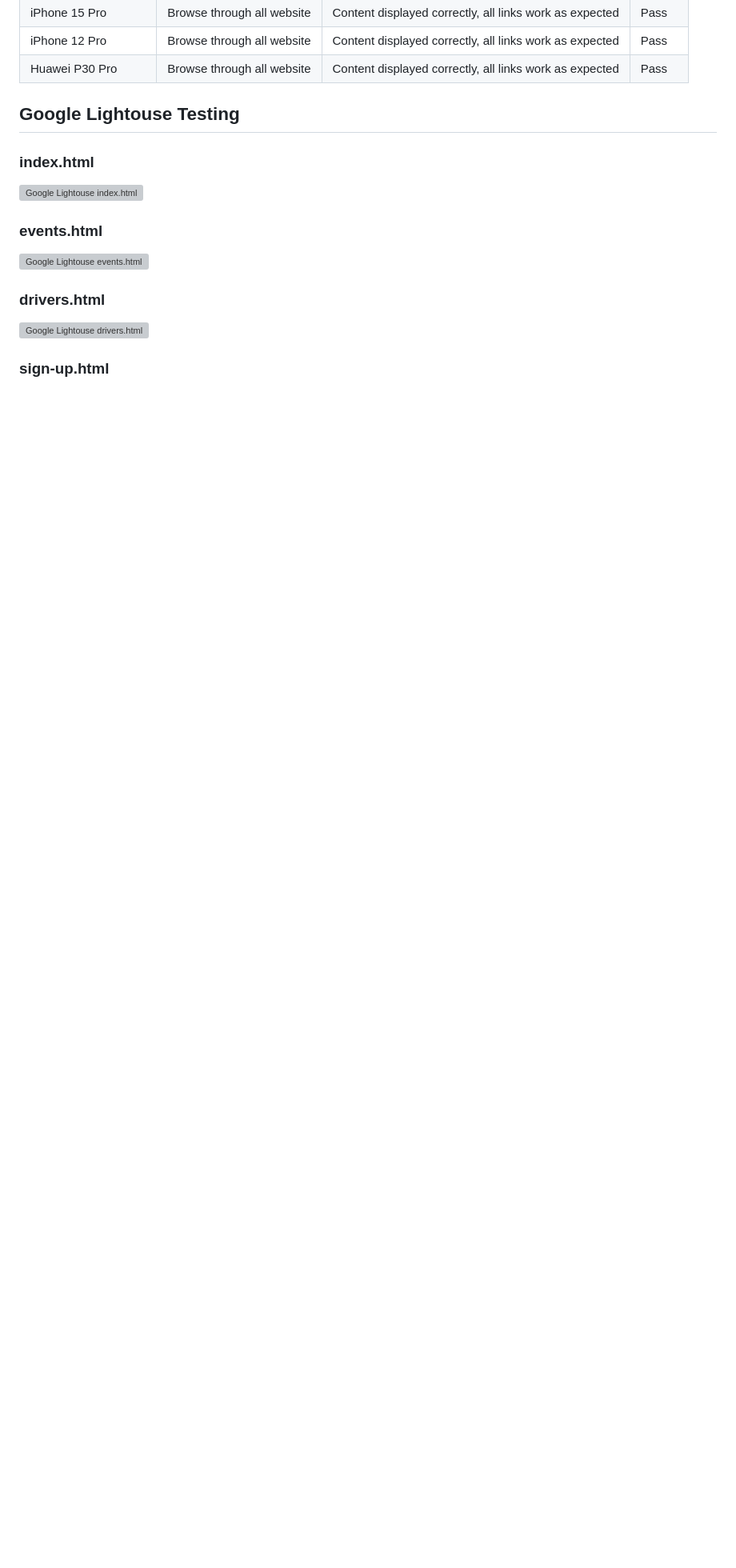
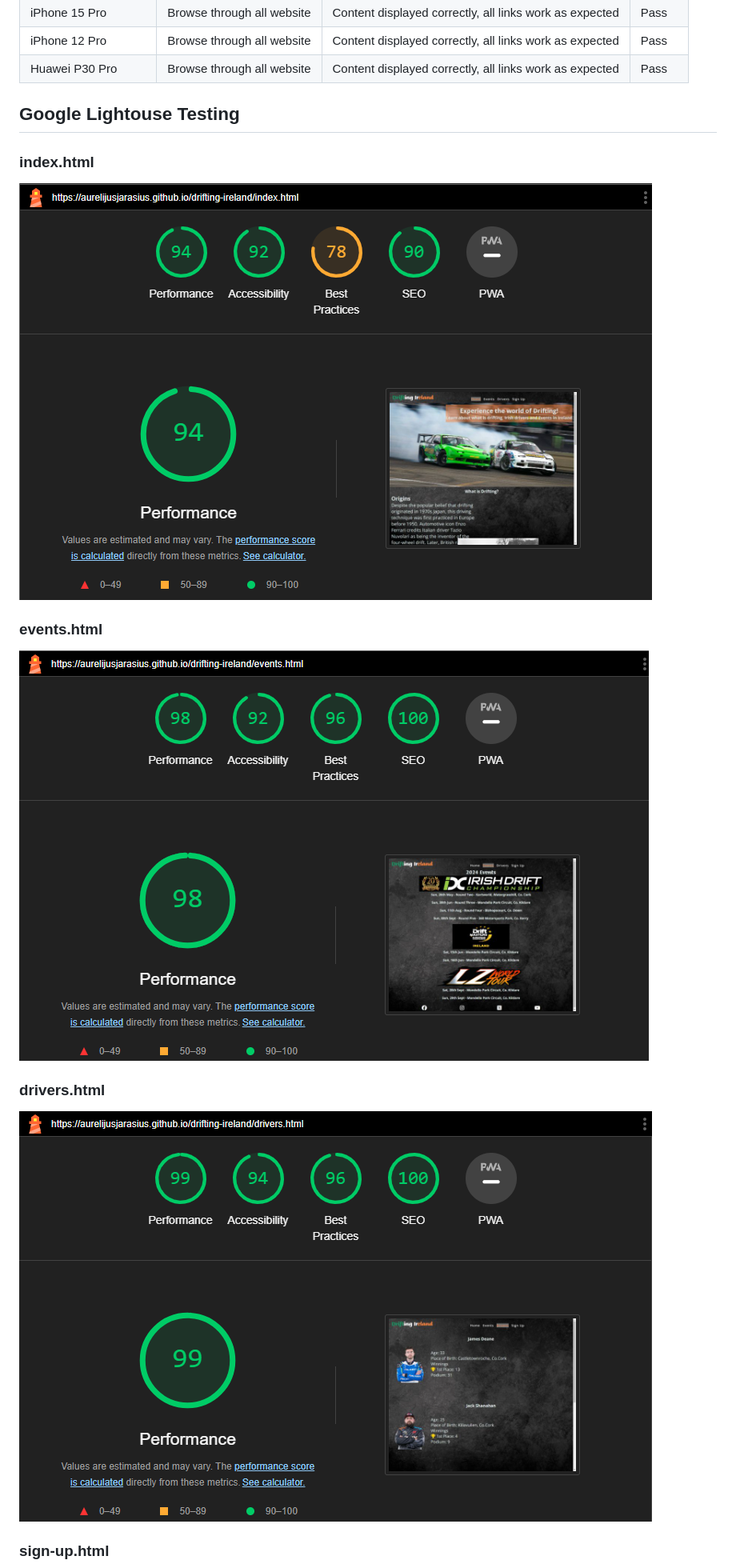
Before and after one commit to AurelijusJarasius/drifting-ireland, a Markdown page: README.md, the part around one of its changes. Shown at 80% size. Drawn GitHub-style; blank space fills up the shorter version; grey boxes are pictures that could not be loaded.

```diff
--- a/README.md
+++ b/README.md
@@ -301,12 +301,12 @@ Huawei P30 Pro | Browse through all website | Content displayed correctly, all l
 ## Google Lightouse Testing
 
 ### index.html
-![Google Lightouse index.html](assets/css/images/Homepage-test.png)
+![Google Lightouse index.html](assets/images/Homepage-test.png)
 
 ### events.html
-![Google Lightouse events.html](assets/css/images/Events-page-test.png)
+![Google Lightouse events.html](assets/images/Events-page-test.png)
 
 ### drivers.html
-![Google Lightouse drivers.html](assets/css/images/drivers-page-test.png)
+![Google Lightouse drivers.html](assets/images/drivers-page-test.png)
 
 ### sign-up.html
```
Also changed, not shown: other parts of README.md (+26 -24 lines).
